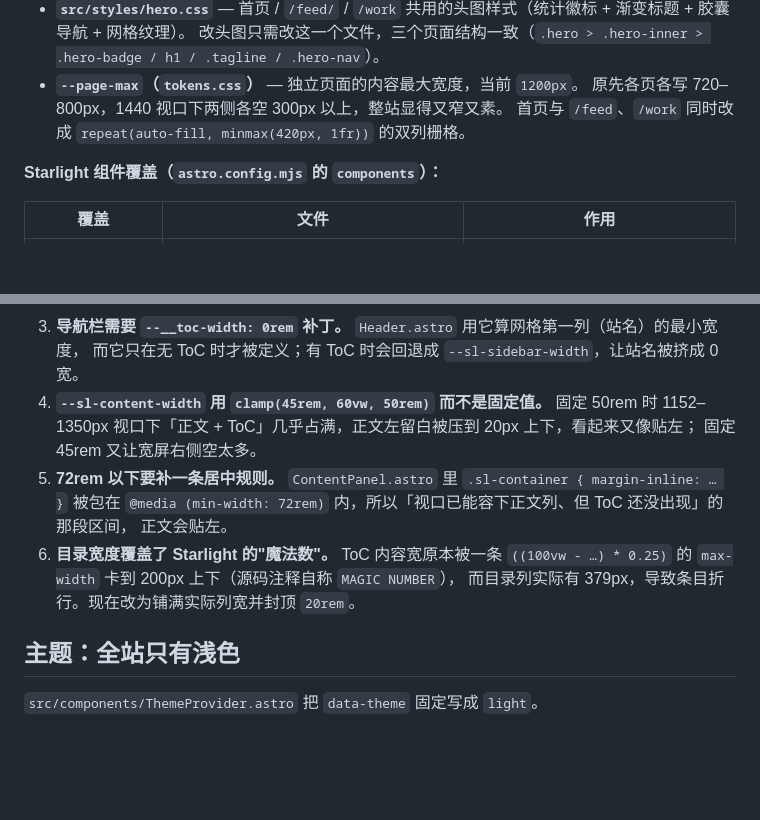
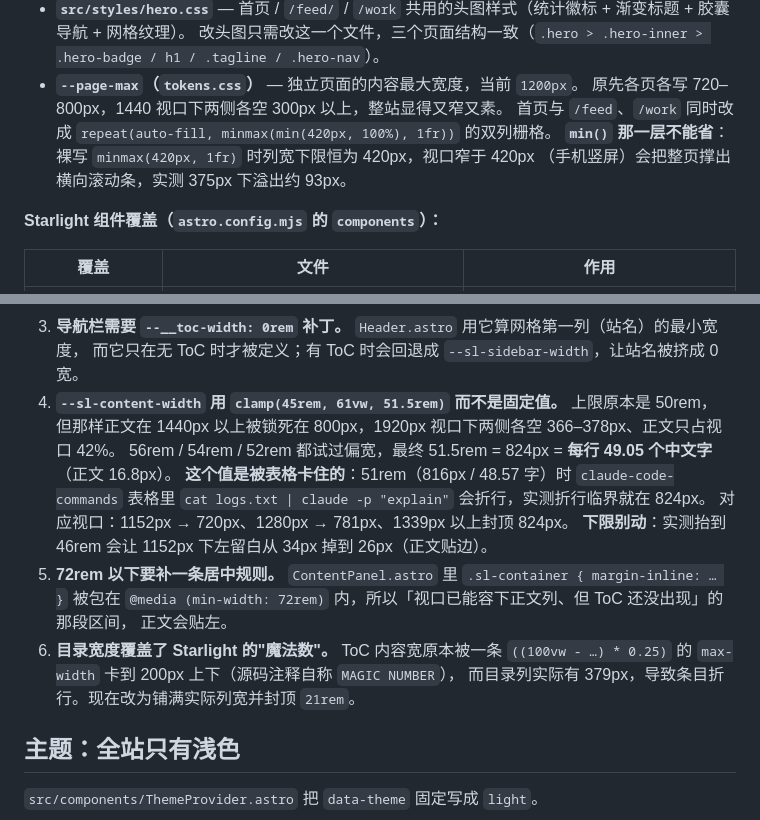
Before and after one commit to BlueBridge-E/StaryFall, a Markdown page: CLAUDE.md, 2 parts joined by grey strips. Drawn GitHub-style; blank space fills up the shorter version.

Commit message:
docs: record the final article width and the min() grid guard
- layout invariant #4 documents clamp(45rem, 61vw, 51.5rem) = 824px = 49.05 CJK
  characters per line, the rejected 56/54/52rem attempts, and the fact that the
  final value is set by a wrapping table cell rather than by prose comfort.
  It also records why the lower bound must stay at 45rem.
- invariant #6 said the ToC cap is 20rem; it has been 21rem since the rail
  redesign.
- the --page-max note still described the grid as minmax(420px, 1fr); it is
  minmax(min(420px, 100%), 1fr) and the min() is load-bearing (without it a
  375px viewport overflows horizontally by ~93px).

```diff
--- a/CLAUDE.md
+++ b/CLAUDE.md
@@ -61,7 +61,9 @@ Astro + Starlight 静态博客，部署到 GitHub Pages（`base: '/StaryFall'`
   改头图只需改这一个文件，三个页面结构一致（`.hero > .hero-inner > .hero-badge / h1 / .tagline / .hero-nav`）。
 - **`--page-max`（`tokens.css`）** — 独立页面的内容最大宽度，当前 `1200px`。
   原先各页各写 720–800px，1440 视口下两侧各空 300px 以上，整站显得又窄又素。
-  首页与 `/feed`、`/work` 同时改成 `repeat(auto-fill, minmax(420px, 1fr))` 的双列栅格。
+  首页与 `/feed`、`/work` 同时改成 `repeat(auto-fill, minmax(min(420px, 100%), 1fr))` 的双列栅格。
+  **`min()` 那一层不能省**：裸写 `minmax(420px, 1fr)` 时列宽下限恒为 420px，视口窄于 420px
+  （手机竖屏）会把整页撑出横向滚动条，实测 375px 下溢出约 93px。
 
 **Starlight 组件覆盖（`astro.config.mjs` 的 `components`）：**
 
@@ -87,15 +89,19 @@ Astro + Starlight 静态博客，部署到 GitHub Pages（`base: '/StaryFall'`
    整条 `grid-template-columns` 失效，导航栏站名会直接消失。
 3. **导航栏需要 `--__toc-width: 0rem` 补丁。** `Header.astro` 用它算网格第一列（站名）的最小宽度，
    而它只在无 ToC 时才被定义；有 ToC 时会回退成 `--sl-sidebar-width`，让站名被挤成 0 宽。
-4. **`--sl-content-width` 用 `clamp(45rem, 60vw, 50rem)` 而不是固定值。** 固定 50rem 时
-   1152–1350px 视口下「正文 + ToC」几乎占满，正文左留白被压到 20px 上下，看起来又像贴左；
-   固定 45rem 又让宽屏右侧空太多。
+4. **`--sl-content-width` 用 `clamp(45rem, 61vw, 51.5rem)` 而不是固定值。** 上限原本是 50rem，
+   但那样正文在 1440px 以上被锁死在 800px，1920px 视口下两侧各空 366–378px、正文只占视口 42%。
+   56rem / 54rem / 52rem 都试过偏宽，最终 51.5rem = 824px = **每行 49.05 个中文字**（正文 16.8px）。
+   **这个值是被表格卡住的**：51rem（816px / 48.57 字）时 `claude-code-commands` 表格里
+   `cat logs.txt | claude -p "explain"` 会折行，实测折行临界就在 824px。
+   对应视口：1152px → 720px、1280px → 781px、1339px 以上封顶 824px。
+   **下限别动**：实测抬到 46rem 会让 1152px 下左留白从 34px 掉到 26px（正文贴边）。
 5. **72rem 以下要补一条居中规则。** `ContentPanel.astro` 里 `.sl-container { margin-inline: … }`
    被包在 `@media (min-width: 72rem)` 内，所以「视口已能容下正文列、但 ToC 还没出现」的那段区间，
    正文会贴左。
 6. **目录宽度覆盖了 Starlight 的"魔法数"。** ToC 内容宽原本被一条
    `((100vw - …) * 0.25)` 的 `max-width` 卡到 200px 上下（源码注释自称 `MAGIC NUMBER`），
-   而目录列实际有 379px，导致条目折行。现在改为铺满实际列宽并封顶 `20rem`。
+   而目录列实际有 379px，导致条目折行。现在改为铺满实际列宽并封顶 `21rem`。
 
 ## 主题：全站只有浅色
 
```
